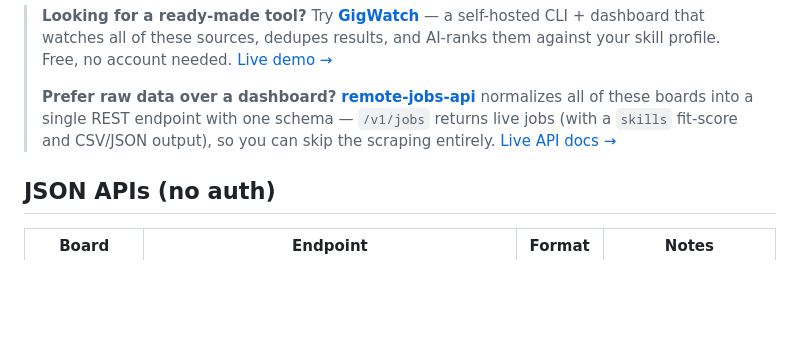
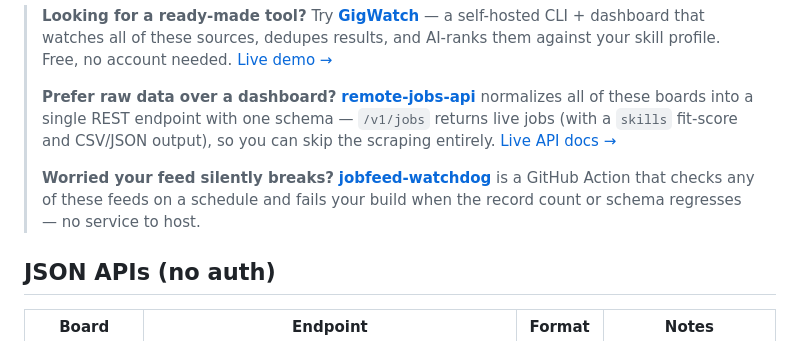
Before and after one commit to earnnova-dev/awesome-remote-job-apis, a Markdown page: README.md, the part around the change. Rendered like a GitHub page; blank space fills up the shorter version.

Commit message:
docs: add jobfeed-watchdog cross-link to intro

```diff
--- a/README.md
+++ b/README.md
@@ -7,6 +7,8 @@ If you're building a job search tool, recruiter dashboard, or just want to track
 > **Looking for a ready-made tool?** Try [**GigWatch**](https://github.com/earnnova-dev/gigwatch) — a self-hosted CLI + dashboard that watches all of these sources, dedupes results, and AI-ranks them against your skill profile. Free, no account needed. [Live demo →](https://earnnova-dev.github.io/gigwatch/)
 >
 > **Prefer raw data over a dashboard?** [**remote-jobs-api**](https://github.com/earnnova-dev/remote-jobs-api) normalizes all of these boards into a single REST endpoint with one schema — `/v1/jobs` returns live jobs (with a `skills` fit-score and CSV/JSON output), so you can skip the scraping entirely. [Live API docs →](https://earnnova-dev.github.io/remote-jobs-api/)
+>
+> **Worried your feed silently breaks?** [**jobfeed-watchdog**](https://github.com/earnnova-dev/jobfeed-watchdog) is a GitHub Action that checks any of these feeds on a schedule and fails your build when the record count or schema regresses — no service to host.
 
 ## JSON APIs (no auth)
 
```
